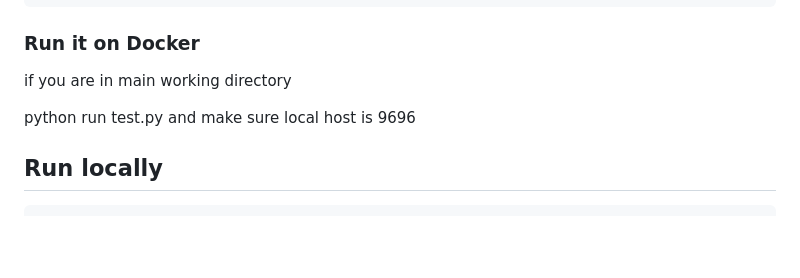
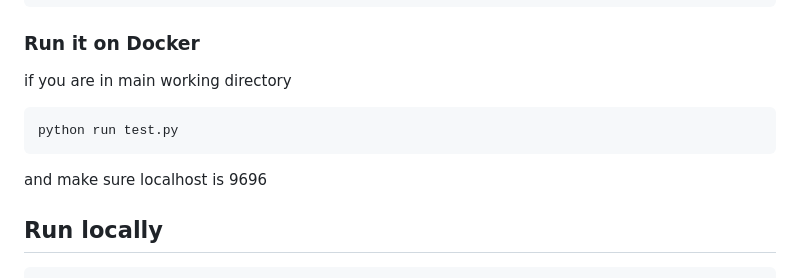
Before and after one commit to Wali-Mohamed/used_car_price_prediction, a Markdown page: README.md, the part around the change. Rendered like a GitHub page; blank space fills up the shorter version.

````diff
--- a/README.md
+++ b/README.md
@@ -84,9 +84,10 @@ docker run -it --rm -p 9696:9696 car_price_predictor
 ### Run it on Docker
 
 if you are in main working directory
-
+```
 python run test.py
-and make sure local host is 9696
+```
+and make sure localhost is 9696
 
 
 ## Run locally
````
